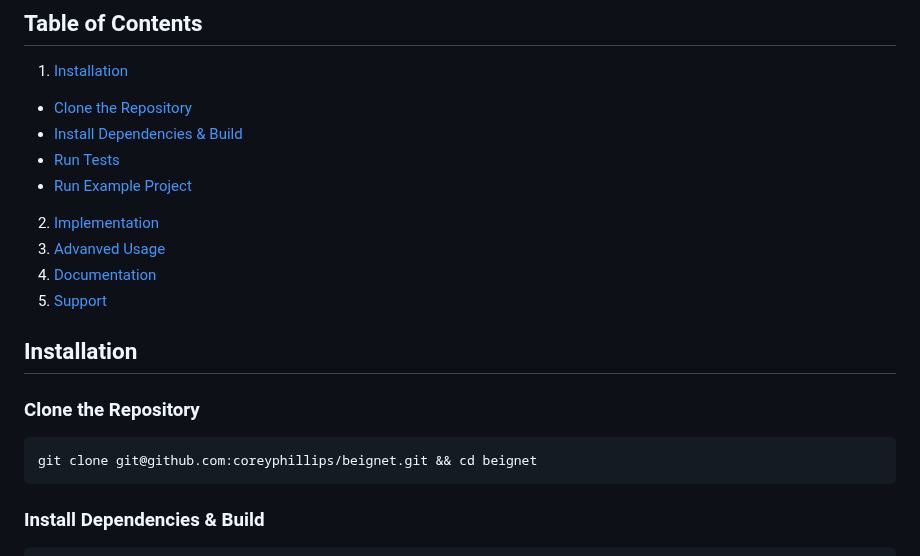
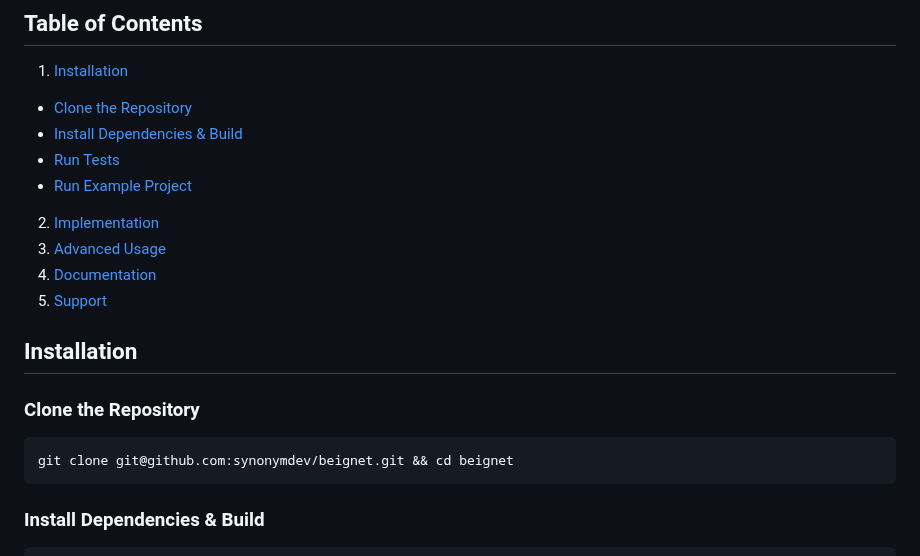
Before and after one commit to synonymdev/beignet, a Markdown page: README.md, the part around the change. Drawn GitHub-style.

````diff
--- a/README.md
+++ b/README.md
@@ -14,7 +14,7 @@ A self-custodial, JS Bitcoin wallet management library.
   - [Run Tests](#run-tests)
   - [Run Example Project](#run-example-project)
 2. [Implementation](#implementation)
-3. [Advanved Usage](#advanced-usage)
+3. [Advanced Usage](#advanced-usage)
 3. [Documentation](#documentation)
 4. [Support](#support)
 
@@ -23,7 +23,7 @@ A self-custodial, JS Bitcoin wallet management library.
 ### Clone the Repository
 
 ```bash
-git clone git@github.com:coreyphillips/beignet.git && cd beignet
+git clone git@github.com:synonymdev/beignet.git && cd beignet
 ```
 
 ### Install Dependencies & Build
````
